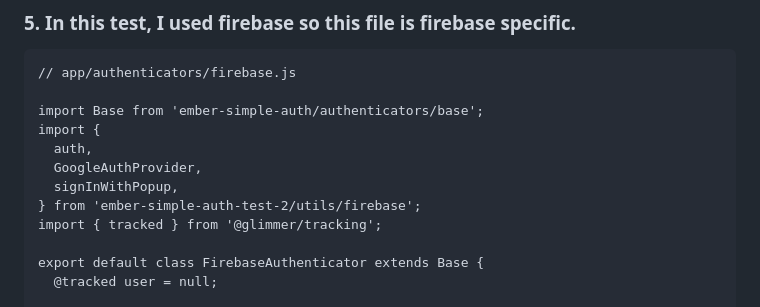
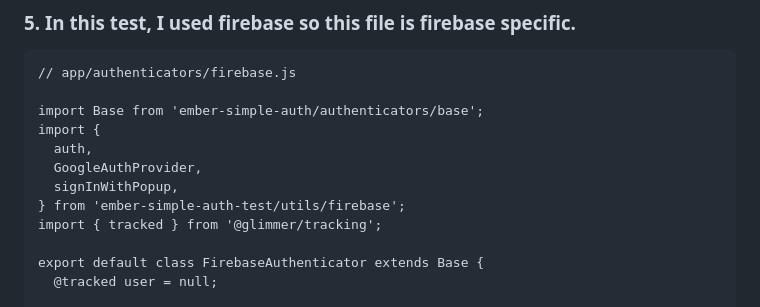
Before and after one commit to reggietheroman/ember-simple-auth-test, a Markdown page: README.md, the part around the change. GitHub-like rendering.

Commit message:
[Fix][Reggie] Typo in README.md.

```diff
--- a/README.md
+++ b/README.md
@@ -40,7 +40,7 @@ import {
   auth,
   GoogleAuthProvider,
   signInWithPopup,
-} from 'ember-simple-auth-test-2/utils/firebase';
+} from 'ember-simple-auth-test/utils/firebase';
 import { tracked } from '@glimmer/tracking';
 
 export default class FirebaseAuthenticator extends Base {
```
